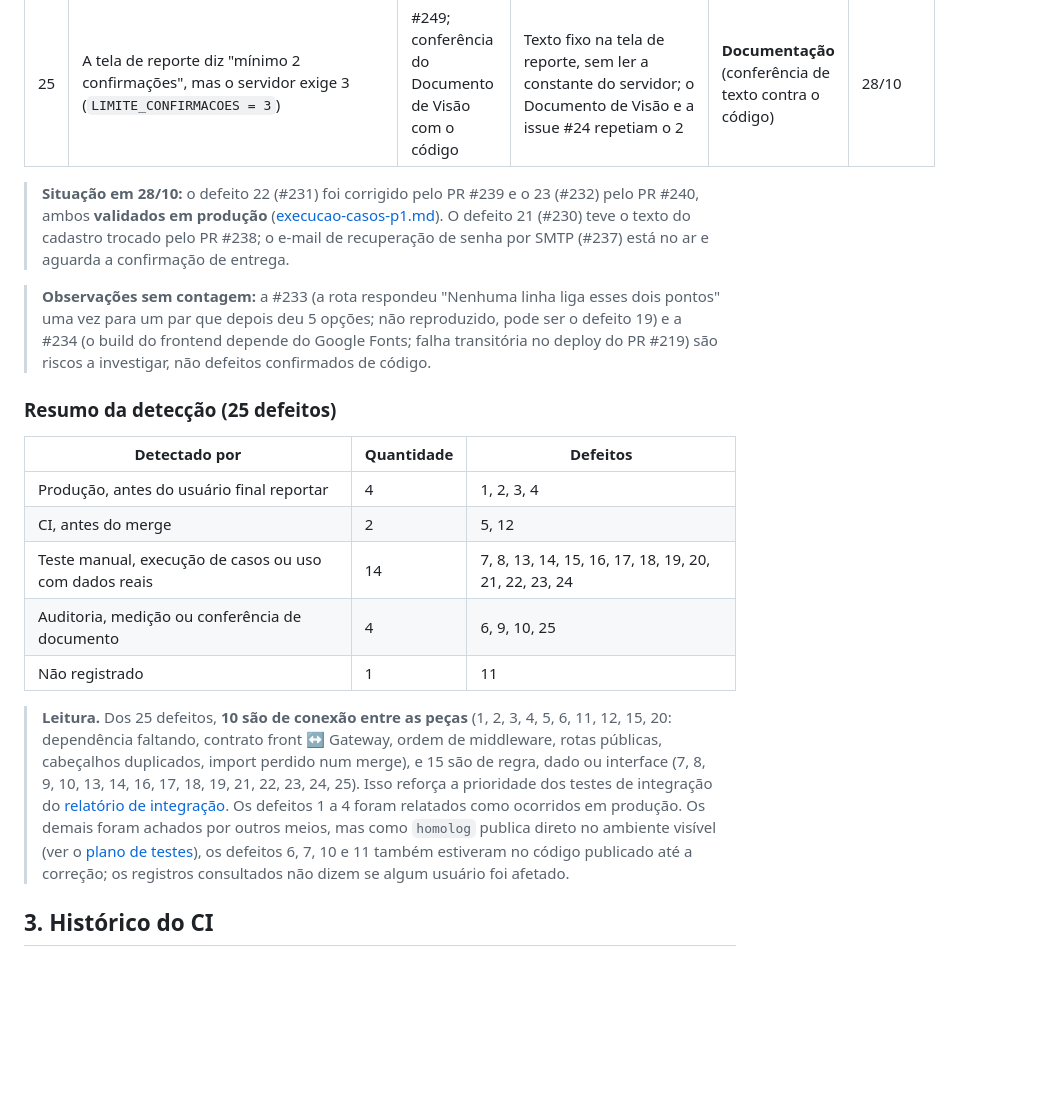
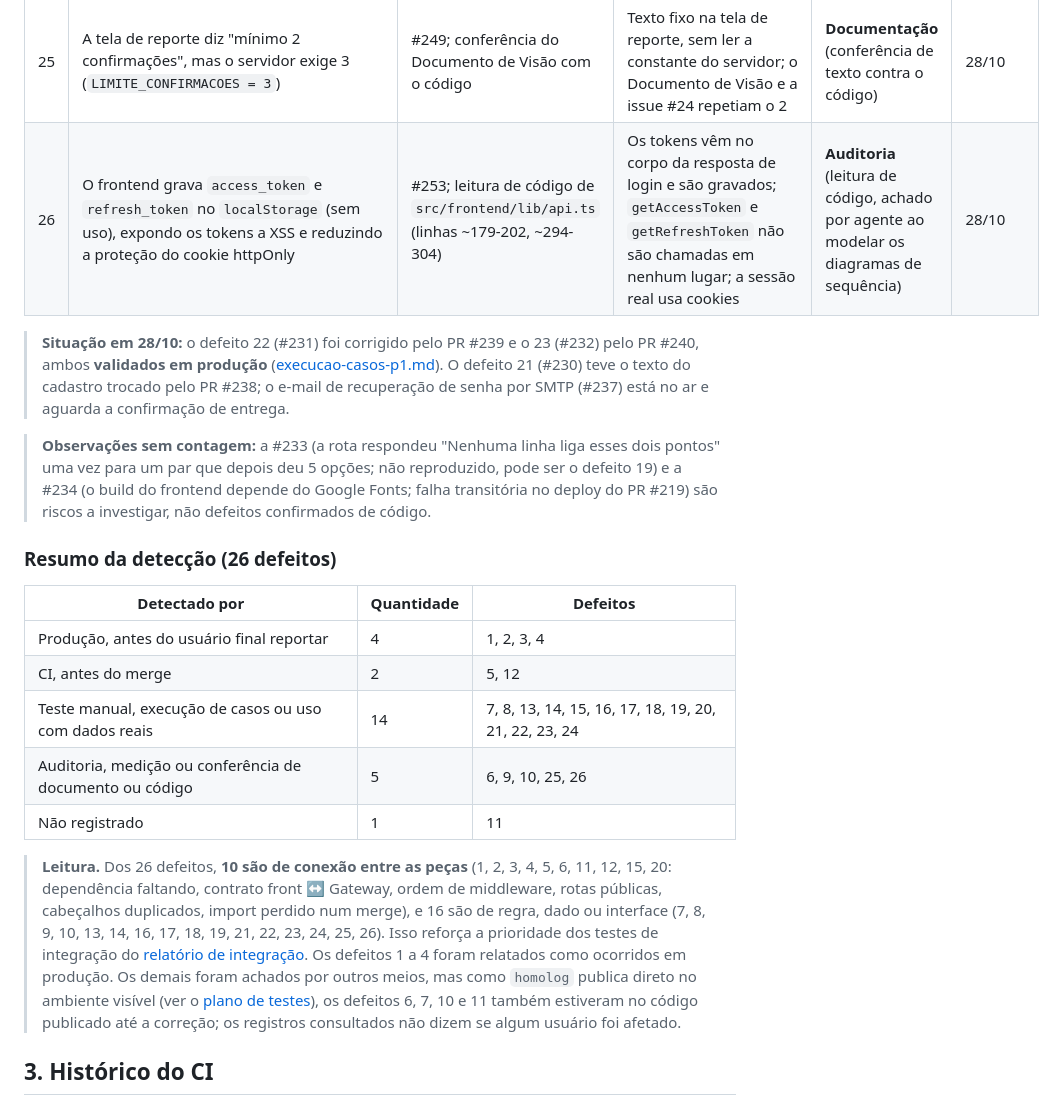
Before and after one commit to davieduardo001/tcc-ciencia-computacao-ucb, a Markdown page: docs/qa/relatorio-cobertura-e-defeitos.md, the part around one of its changes. Rendered like a GitHub page; blank space fills up the shorter version.

```diff
--- a/docs/qa/relatorio-cobertura-e-defeitos.md
+++ b/docs/qa/relatorio-cobertura-e-defeitos.md
@@ -76,22 +76,23 @@ Selecionados nas issues e PRs das Sprints 1 a 3, com a forma de detecção **reg
 | 23 | "Parada sem nome" no embarque e no desembarque dos cards de rota; o embarque não mostra o tempo em minutos, só o selo "ao vivo" | #232; CT-ROT-06 | Parada sem nome no dado de origem e o card não tem referência de reserva | **Execução de casos** (navegador, produção) | 27/10 e 28/10 |
 | 24 | Mensagens de erro da redefinição de senha saem sem acentos ("Este link nao e mais valido ou expirou.") | #243; CT-AUT-05 | Textos do backend de autenticação escritos sem acento; cosmético | **Execução de casos** (navegador, produção) | 28/10 |
 | 25 | A tela de reporte diz "mínimo 2 confirmações", mas o servidor exige 3 (`LIMITE_CONFIRMACOES = 3`) | #249; conferência do Documento de Visão com o código | Texto fixo na tela de reporte, sem ler a constante do servidor; o Documento de Visão e a issue #24 repetiam o 2 | **Documentação** (conferência de texto contra o código) | 28/10 |
+| 26 | O frontend grava `access_token` e `refresh_token` no `localStorage` (sem uso), expondo os tokens a XSS e reduzindo a proteção do cookie httpOnly | #253; leitura de código de `src/frontend/lib/api.ts` (linhas ~179-202, ~294-304) | Os tokens vêm no corpo da resposta de login e são gravados; `getAccessToken` e `getRefreshToken` não são chamadas em nenhum lugar; a sessão real usa cookies | **Auditoria** (leitura de código, achado por agente ao modelar os diagramas de sequência) | 28/10 |
 
 > **Situação em 28/10:** o defeito 22 (#231) foi corrigido pelo PR #239 e o 23 (#232) pelo PR #240, ambos **validados em produção** ([execucao-casos-p1.md](execucao-casos-p1.md)). O defeito 21 (#230) teve o texto do cadastro trocado pelo PR #238; o e-mail de recuperação de senha por SMTP (#237) está no ar e aguarda a confirmação de entrega.
 
 > **Observações sem contagem:** a #233 (a rota respondeu "Nenhuma linha liga esses dois pontos" uma vez para um par que depois deu 5 opções; não reproduzido, pode ser o defeito 19) e a #234 (o build do frontend depende do Google Fonts; falha transitória no deploy do PR #219) são riscos a investigar, não defeitos confirmados de código.
 
-### Resumo da detecção (25 defeitos)
+### Resumo da detecção (26 defeitos)
 
 | Detectado por | Quantidade | Defeitos |
 |---|---|---|
 | Produção, antes do usuário final reportar | 4 | 1, 2, 3, 4 |
 | CI, antes do merge | 2 | 5, 12 |
 | Teste manual, execução de casos ou uso com dados reais | 14 | 7, 8, 13, 14, 15, 16, 17, 18, 19, 20, 21, 22, 23, 24 |
-| Auditoria, medição ou conferência de documento | 4 | 6, 9, 10, 25 |
+| Auditoria, medição ou conferência de documento ou código | 5 | 6, 9, 10, 25, 26 |
 | Não registrado | 1 | 11 |
 
-> **Leitura.** Dos 25 defeitos, **10 são de conexão entre as peças** (1, 2, 3, 4, 5, 6, 11, 12, 15, 20: dependência faltando, contrato front ↔ Gateway, ordem de middleware, rotas públicas, cabeçalhos duplicados, import perdido num merge), e 15 são de regra, dado ou interface (7, 8, 9, 10, 13, 14, 16, 17, 18, 19, 21, 22, 23, 24, 25). Isso reforça a prioridade dos testes de integração do [relatório de integração](relatorio-testes-integracao.md). Os defeitos 1 a 4 foram relatados como ocorridos em produção. Os demais foram achados por outros meios, mas como `homolog` publica direto no ambiente visível (ver o [plano de testes](plano-de-testes.md)), os defeitos 6, 7, 10 e 11 também estiveram no código publicado até a correção; os registros consultados não dizem se algum usuário foi afetado.
+> **Leitura.** Dos 26 defeitos, **10 são de conexão entre as peças** (1, 2, 3, 4, 5, 6, 11, 12, 15, 20: dependência faltando, contrato front ↔ Gateway, ordem de middleware, rotas públicas, cabeçalhos duplicados, import perdido num merge), e 16 são de regra, dado ou interface (7, 8, 9, 10, 13, 14, 16, 17, 18, 19, 21, 22, 23, 24, 25, 26). Isso reforça a prioridade dos testes de integração do [relatório de integração](relatorio-testes-integracao.md). Os defeitos 1 a 4 foram relatados como ocorridos em produção. Os demais foram achados por outros meios, mas como `homolog` publica direto no ambiente visível (ver o [plano de testes](plano-de-testes.md)), os defeitos 6, 7, 10 e 11 também estiveram no código publicado até a correção; os registros consultados não dizem se algum usuário foi afetado.
 
 ## 3. Histórico do CI
 
```
Also changed, not shown: other parts of docs/qa/relatorio-cobertura-e-defeitos.md (+1 -1 lines), docs/guia-apresentacao.md (+7 -5 lines), docs/qa/resumo-executivo.md (+4 -3 lines).
